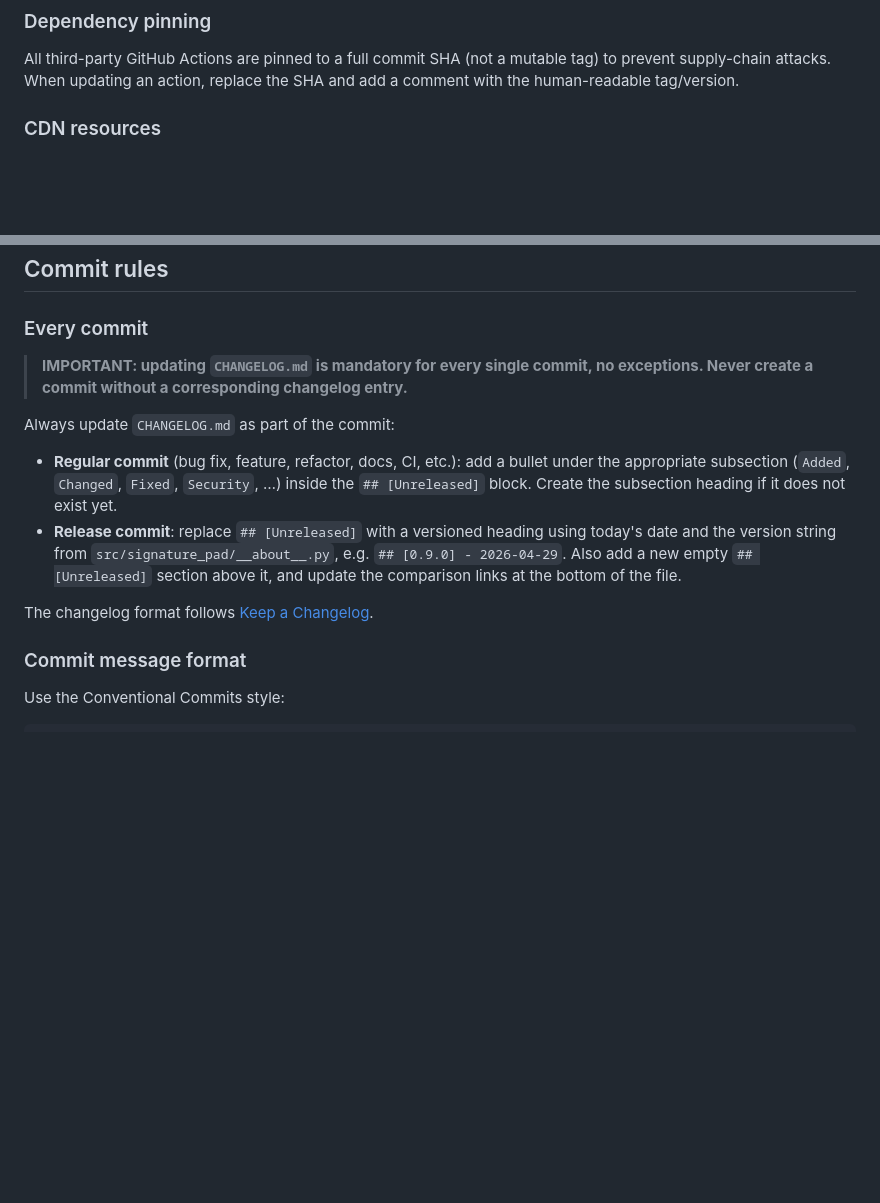
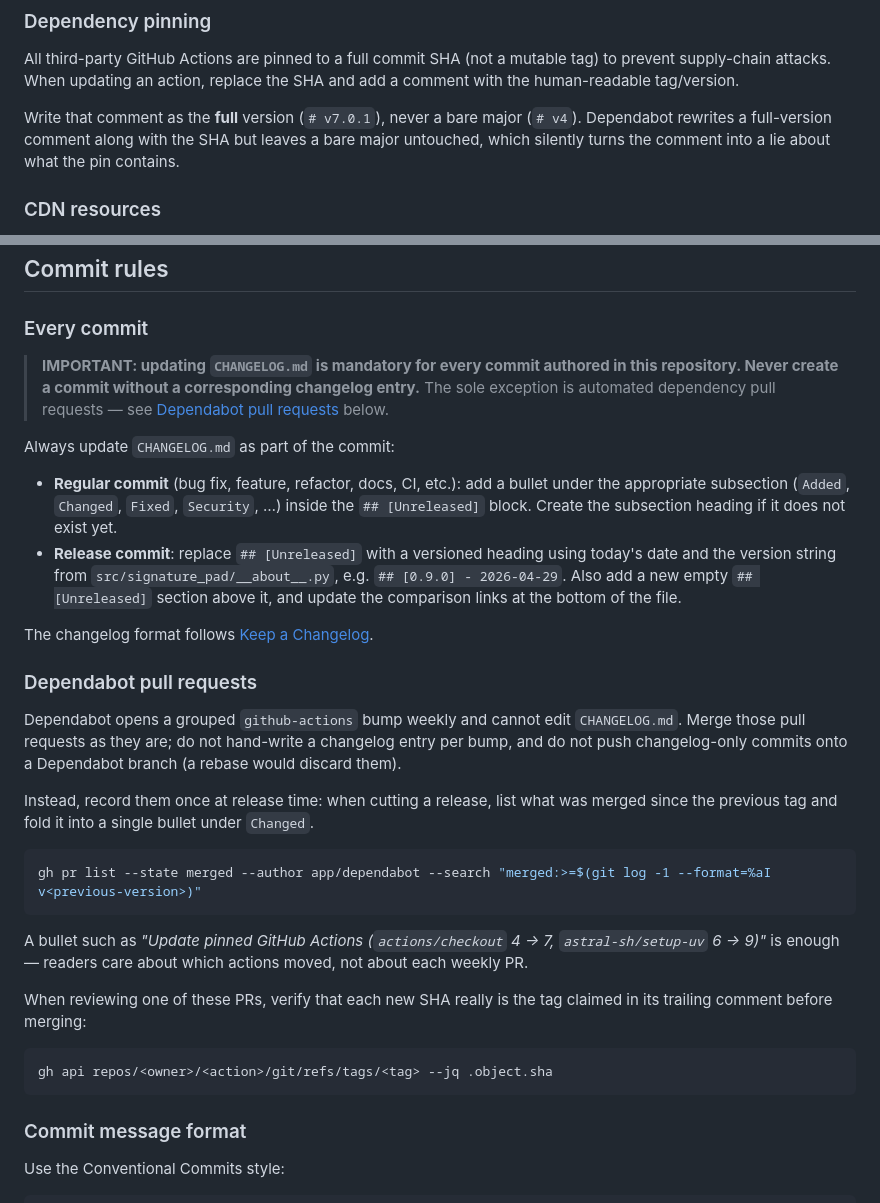
Before and after one commit to hleroy/django-signature-pad, a Markdown page: CLAUDE.md, 2 parts joined by grey strips. Rendered like a GitHub page; blank space fills up the shorter version.

Commit message:
docs: exempt dependabot PRs from the changelog rule (#7)
Dependabot cannot edit CHANGELOG.md, so the weekly grouped action bump
would breach the mandatory-changelog rule every week. Record grouped
bumps once at release time instead, and require full-version pin
comments so Dependabot keeps them accurate.

````diff
--- a/CLAUDE.md
+++ b/CLAUDE.md
@@ -96,6 +96,11 @@ All third-party GitHub Actions are pinned to a full commit SHA (not a mutable
 tag) to prevent supply-chain attacks. When updating an action, replace the SHA
 and add a comment with the human-readable tag/version.
 
+Write that comment as the **full** version (`# v7.0.1`), never a bare major
+(`# v4`). Dependabot rewrites a full-version comment along with the SHA but
+leaves a bare major untouched, which silently turns the comment into a lie
+about what the pin contains.
+
 ### CDN resources
 
 The example project loads `signature_pad` from a CDN with Subresource Integrity
@@ -158,8 +163,10 @@ next version. Note that on dispatch the `test` job runs `main`, not the tag.
 
 ### Every commit
 
-> **IMPORTANT: updating `CHANGELOG.md` is mandatory for every single commit,
-> no exceptions. Never create a commit without a corresponding changelog entry.**
+> **IMPORTANT: updating `CHANGELOG.md` is mandatory for every commit authored
+> in this repository. Never create a commit without a corresponding changelog
+> entry.** The sole exception is automated dependency pull requests — see
+> [Dependabot pull requests](#dependabot-pull-requests) below.
 
 Always update `CHANGELOG.md` as part of the commit:
 
@@ -174,6 +181,32 @@ Always update `CHANGELOG.md` as part of the commit:
 
 The changelog format follows [Keep a Changelog](https://keepachangelog.com/en/1.1.0/).
 
+### Dependabot pull requests
+
+Dependabot opens a grouped `github-actions` bump weekly and cannot edit
+`CHANGELOG.md`. Merge those pull requests as they are; do not hand-write a
+changelog entry per bump, and do not push changelog-only commits onto a
+Dependabot branch (a rebase would discard them).
+
+Instead, record them once at release time: when cutting a release, list what
+was merged since the previous tag and fold it into a single bullet under
+`Changed`.
+
+```bash
+gh pr list --state merged --author app/dependabot --search "merged:>=$(git log -1 --format=%aI v<previous-version>)"
+```
+
+A bullet such as *"Update pinned GitHub Actions (`actions/checkout` 4 → 7,
+`astral-sh/setup-uv` 6 → 9)"* is enough — readers care about which actions
+moved, not about each weekly PR.
+
+When reviewing one of these PRs, verify that each new SHA really is the tag
+claimed in its trailing comment before merging:
+
+```bash
+gh api repos/<owner>/<action>/git/refs/tags/<tag> --jq .object.sha
+```
+
 ### Commit message format
 
 Use the Conventional Commits style:
````
Also changed, not shown: CHANGELOG.md (+9 -0 lines).
